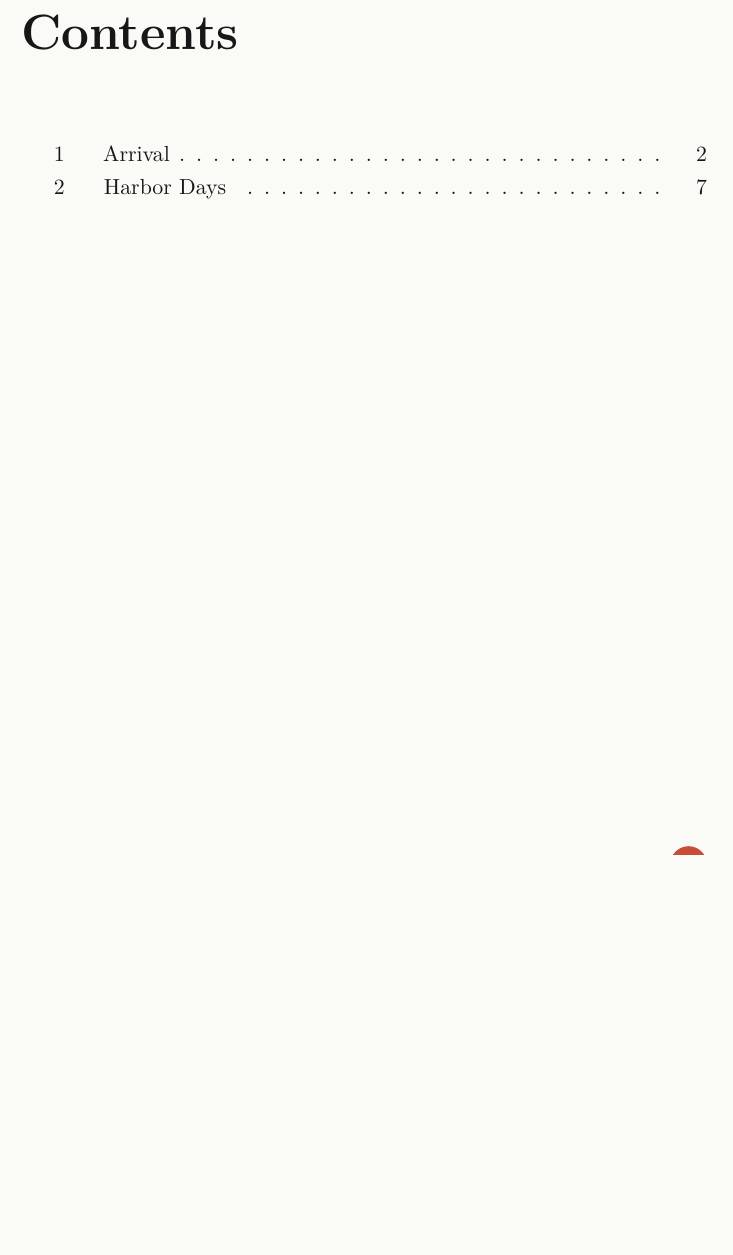
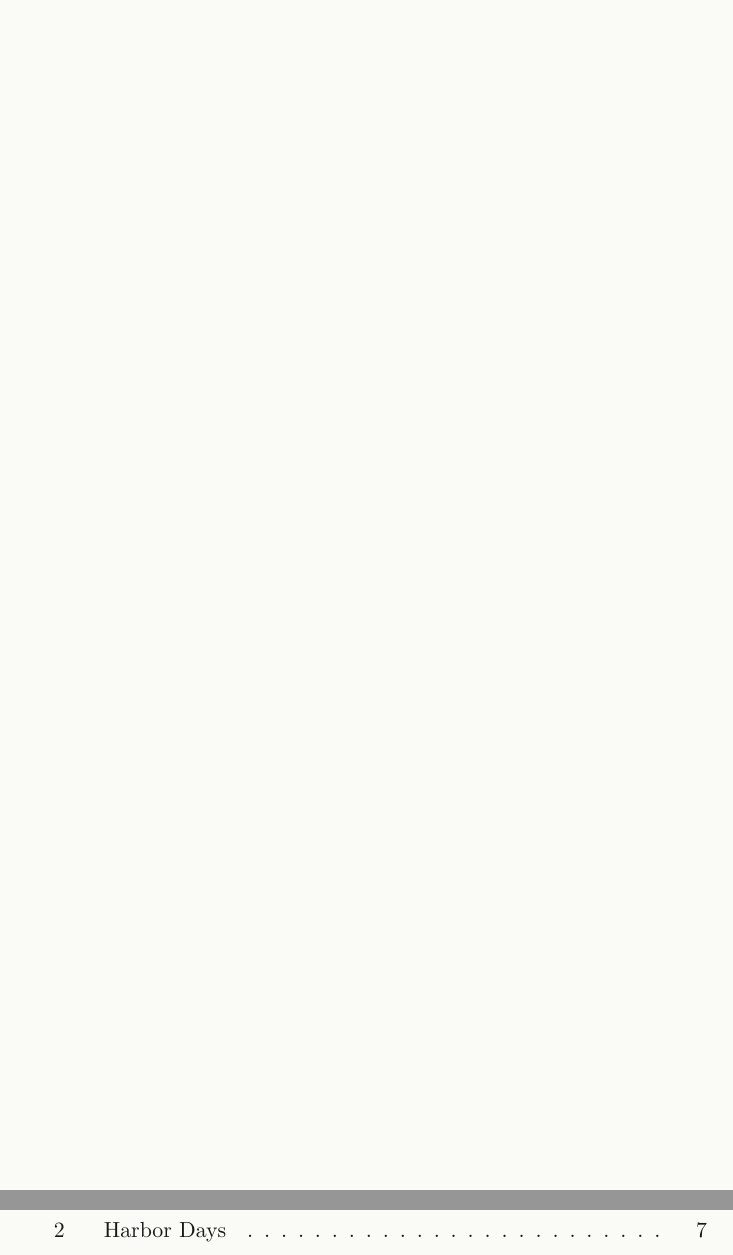
Before and after one commit to V-Francois/travel-book-utils, a LaTeX book (book-template/example.tex, which reads book-template/travelbook.cls): part of page 2 of 12 before the commit and two parts of pages 2 and 3 of 13 after it, the two joined at a grey line, cut at the place of the change, the shorter picture padded with empty space. Compiled offline with pdfLaTeX.

Commit message:
feat: add blank page

```diff
--- a/book-template/example.tex
+++ b/book-template/example.tex
@@ -9,6 +9,10 @@
 \begin{document}
 
 \makebookcover[height=\paperheight]{example-image}{A Week Elsewhere}{A small book of sun, streets, and sea}
+
+\thispagestyle{empty}
+\null
+\clearpage
 
 \pagenumbering{arabic}
 \setcounter{page}{1}
--- a/book-template/travelbook.cls
+++ b/book-template/travelbook.cls
@@ -41,6 +41,7 @@
 \setcounter{secnumdepth}{1}
 \setcounter{tocdepth}{1}
 \renewcommand{\thesection}{\arabic{section}}
+\setsecheadstyle{\sffamily\Large\bfseries\color{tbaccent}}
 
 \captionsetup{
   font={small,sf},
```
